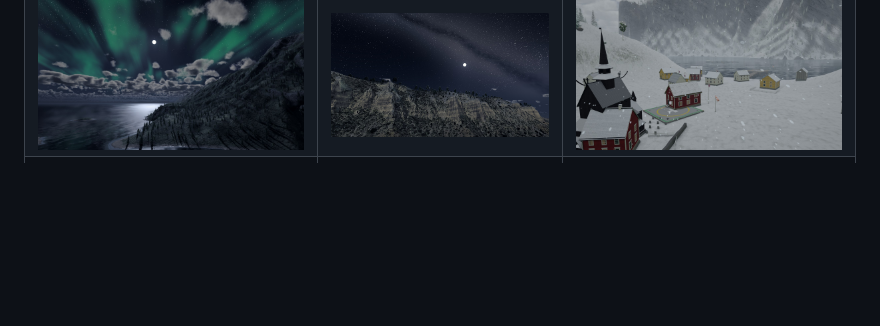
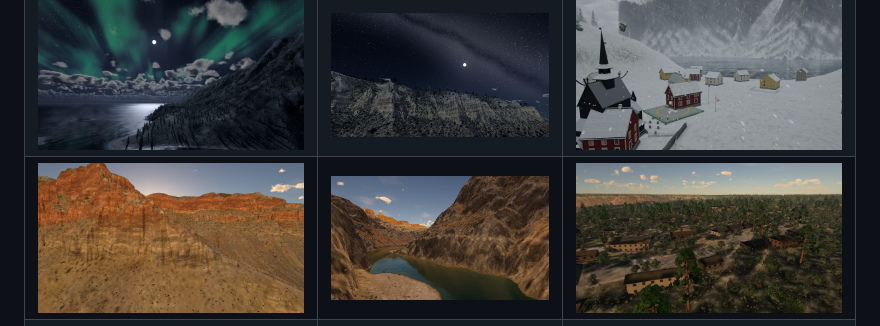
Before and after one commit to tenshojin/rotor-trails, a Markdown page: README.md, the part around the change. Drawn GitHub-style; pictures changed too: docs/screenshots/22_canyon_wall.jpg (added), docs/screenshots/23_canyon_gorge.jpg (added), docs/screenshots/24_canyon_village.jpg (added); blank space fills up the shorter version.

Commit message:
README 加三张大峡谷的新图
Co-Authored-By: Claude Opus 5.5 <noreply@anthropic.com>

```diff
--- a/README.md
+++ b/README.md
@@ -14,6 +14,7 @@
 | ![雪域山口](docs/screenshots/08_himalaya.jpg) | ![浓雾](docs/screenshots/09_weather_fog.jpg) | ![暴雨](docs/screenshots/21_storm_night.jpg) |
 | ![拍照模式：大峡谷](docs/screenshots/15_photo_canyon.jpg) | ![拍照模式：海上](docs/screenshots/16_photo_sea.jpg) | ![拍照模式：峡湾](docs/screenshots/17_photo_fjord.jpg) |
 | ![峡湾的极光](docs/screenshots/18_night_aurora.jpg) | ![大峡谷的星空](docs/screenshots/19_night_sky.jpg) | ![下雪的峡湾](docs/screenshots/20_snow_fjord.jpg) |
+| ![大峡谷的崖壁](docs/screenshots/22_canyon_wall.jpg) | ![大峡谷的内峡谷](docs/screenshots/23_canyon_gorge.jpg) | ![南缘的村子](docs/screenshots/24_canyon_village.jpg) |
 | ![着陆辅助](docs/screenshots/13_landing_assist.jpg) | ![严重受损](docs/screenshots/14_damage_critical.jpg) | ![结算](docs/screenshots/16_results.jpg) |
 
 ## 玩法
```
